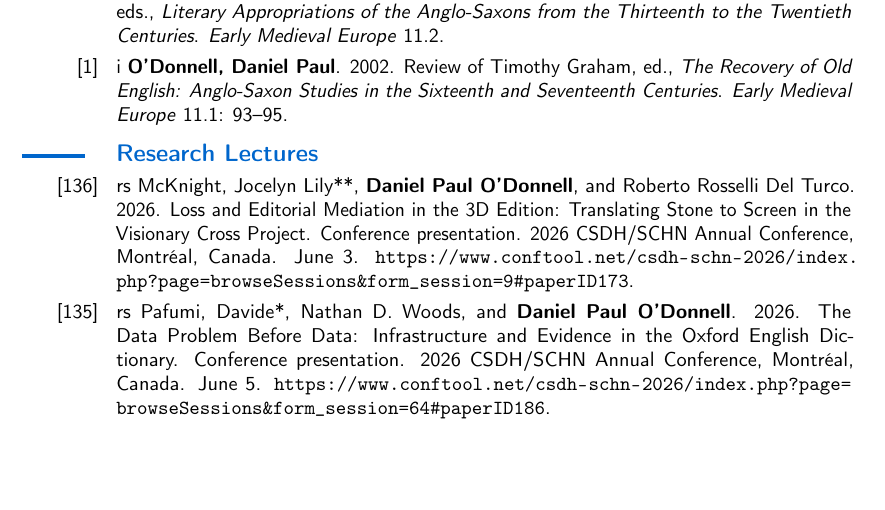
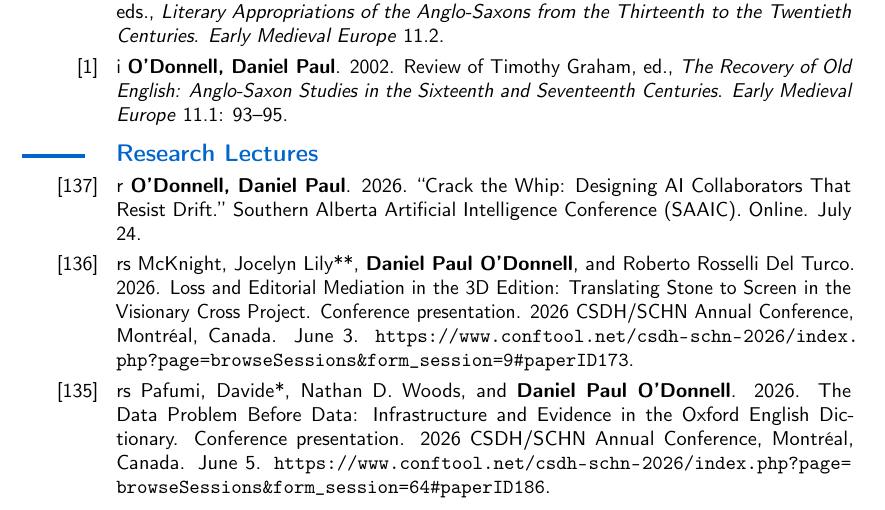
Before and after one commit to caedmon5/curriculum-vitae, a LaTeX CV (CV.tex): part of page 14 of 46, cut so that both start at the same text, the shorter picture padded with empty space. Compiled offline with pdfLaTeX.

Commit message:
Add [137] SAAIC 2026 "Crack the Whip" conference paper

```diff
--- a/CV.tex
+++ b/CV.tex
@@ -947,6 +947,7 @@ Author order: Random. \textsc{doi}: \url{https://doi.org/10.1057/palcomms.2016.1
 
 \subsection*{\textbf{Research Lectures}}
 
+\cvitem{[137]}{r \textbf{O’Donnell, Daniel Paul}. 2026. “Crack the Whip: Designing AI Collaborators That Resist Drift.” Southern Alberta Artificial Intelligence Conference (SAAIC). Online. July 24.}
 \cvitem{[136]}{rs McKnight, Jocelyn Lily**, \textbf{Daniel Paul O’Donnell}, and Roberto Rosselli Del Turco. 2026. Loss and Editorial Mediation in the 3D Edition: Translating Stone to Screen in the Visionary Cross Project. Conference presentation. 2026 CSDH/SCHN Annual Conference, Montréal, Canada. June 3. \url{https://www.conftool.net/csdh-schn-2026/index.php?page=browseSessions&form_session=9\#paperID173}.}
 \cvitem{[135]}{rs Pafumi, Davide*, Nathan D. Woods, and \textbf{Daniel Paul O’Donnell}. 2026. The Data Problem Before Data: Infrastructure and Evidence in the Oxford English Dictionary. Conference presentation. 2026 CSDH/SCHN Annual Conference, Montréal, Canada. June 5. \url{https://www.conftool.net/csdh-schn-2026/index.php?page=browseSessions&form_session=64\#paperID186}.}
 \cvitem{[134]}{rs Khalid, AKM Iftekhar*, Frank Onuh*, Barbara Bordalejo, and \textbf{Daniel Paul O’Donnell}. 2025. “Choose Your Poison: The Company Store vs. Data Colonialism as a Means of Understanding the Exploitative Potential of Asymmetry in Data Collection and Service Provision.” DH 2025, Lisbon, July 18. \url{https://dh2025.adho.org/browse-the-program-agenda/}.}
```
